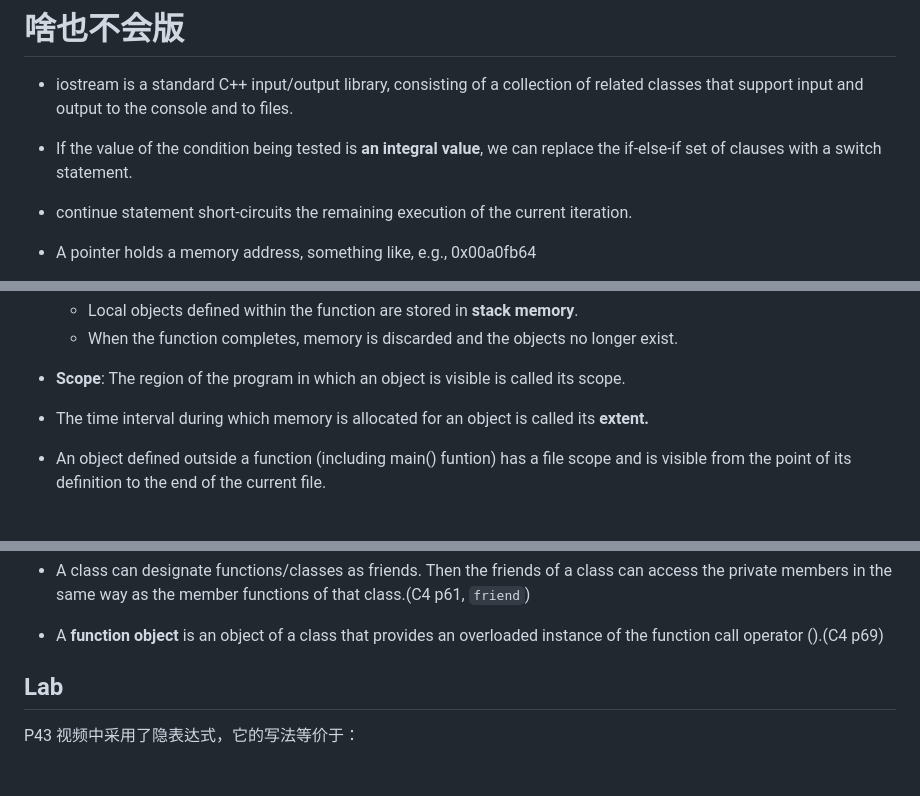
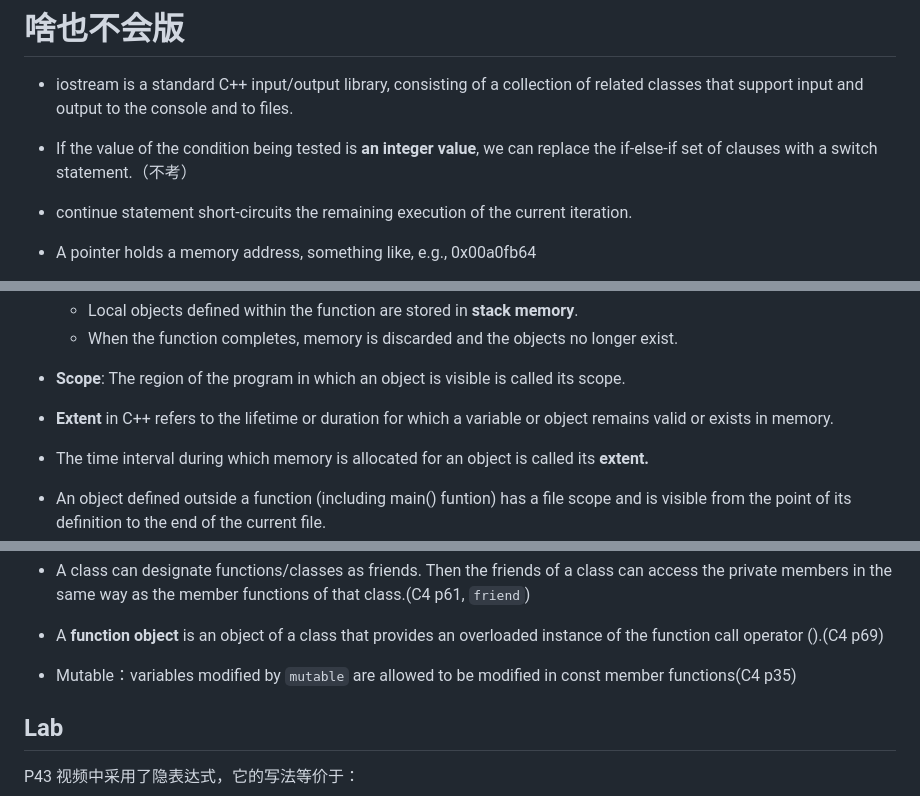
Before and after one commit to Ethylene9160/SDM252_CPP_Simulator, a Markdown page: sources/CPP_notes.md, 3 parts joined by grey strips. Drawn GitHub-style; blank space fills up the shorter version.

Commit message:
:emergency:

```diff
--- a/sources/CPP_notes.md
+++ b/sources/CPP_notes.md
@@ -2,7 +2,7 @@
 
 * iostream is a standard C++ input/output library, consisting of a collection of related classes that support input and output to the console and to files.
 
-* If the value of the condition being tested is **an integral value**, we can replace the if-else-if set of clauses with a switch statement.
+* If the value of the condition being tested is **an integer value**, we can replace the if-else-if set of clauses with a switch statement.（不考）
 
 * continue statement short-circuits the remaining execution of the current iteration.
 
@@ -28,6 +28,8 @@
   * When the function completes, memory is discarded and the objects no longer exist.
 
 * **Scope**: The region of the program in which an object is visible is called its scope.
+
+* **Extent** in C++ refers to the lifetime or duration for which a variable or object remains valid or exists in memory.
 
 * The time interval during which memory is allocated for an object is called its **extent.**
 
@@ -128,6 +130,8 @@
 
 * A **function object** is an object of a class that provides an overloaded instance of the function call operator ().(C4 p69)
 
+* Mutable：variables modified by `mutable` are allowed to be modified in const member functions(C4 p35)
+
 
 
 
```
